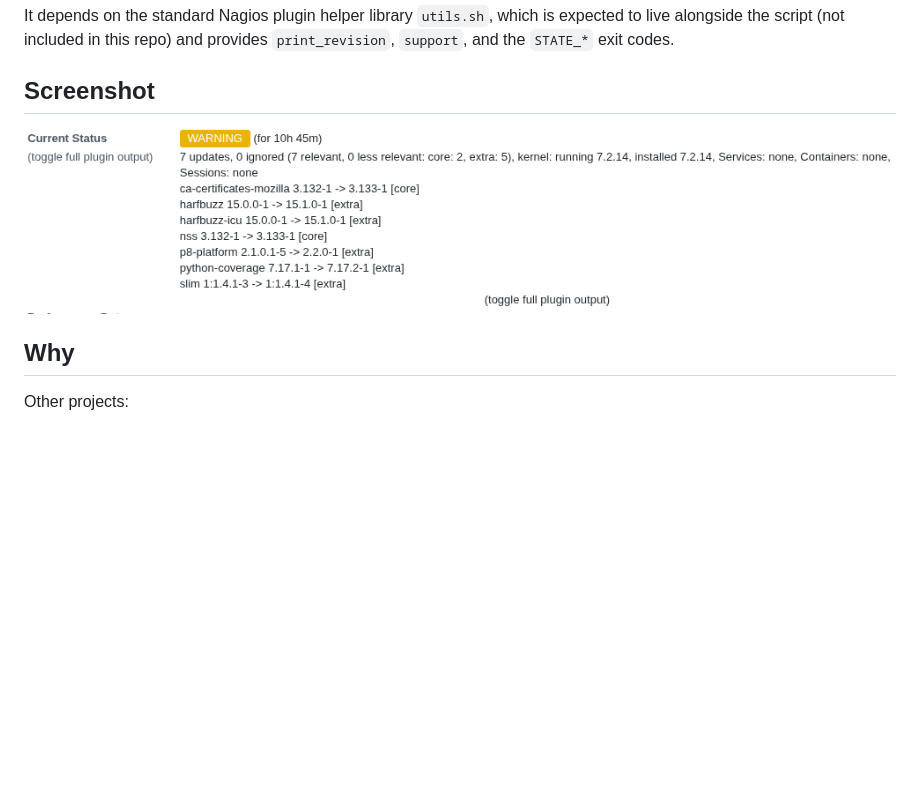
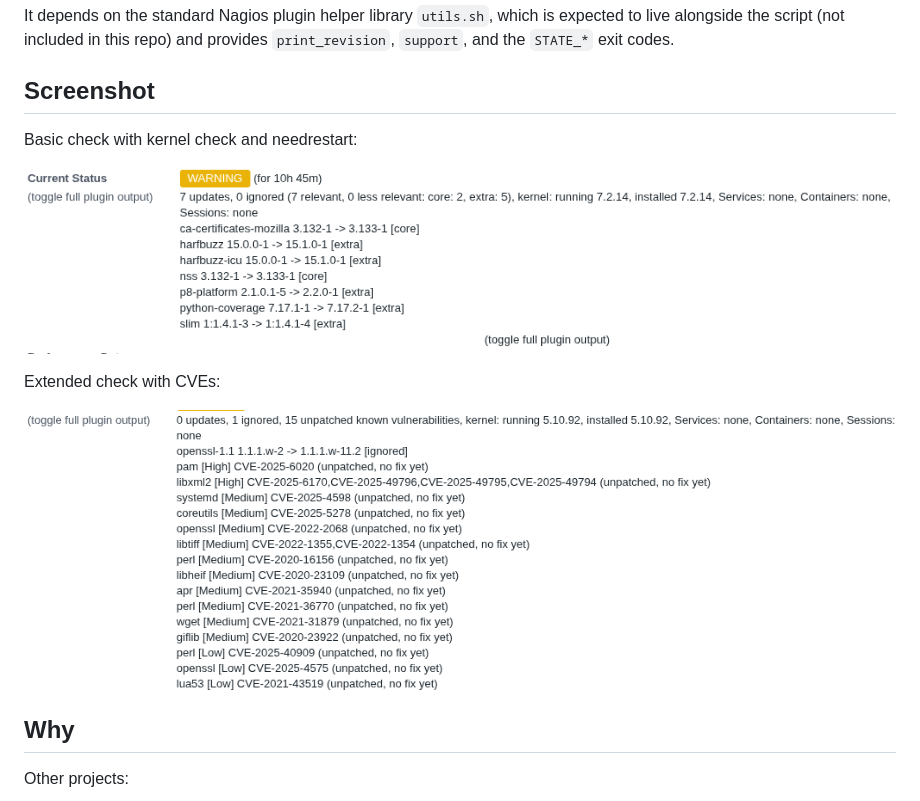
Before and after one commit to andreasbaumann/nagios_plugin_pacman, a Markdown page: README.md, the part around the change. GitHub-like rendering; pictures changed too: CVEs.png (added); blank space fills up the shorter version.

Commit message:
more screenshots

```diff
--- a/README.md
+++ b/README.md
@@ -22,7 +22,13 @@ provides `print_revision`, `support`, and the `STATE_*` exit codes.
 
 ## Screenshot
 
+Basic check with kernel check and needrestart:
+
 ![pacman nagios check](pacman.png)
+
+Extended check with CVEs:
+
+![pacman nagios check with CVEs](CVEs.png)
 
 ## Why
 
```
